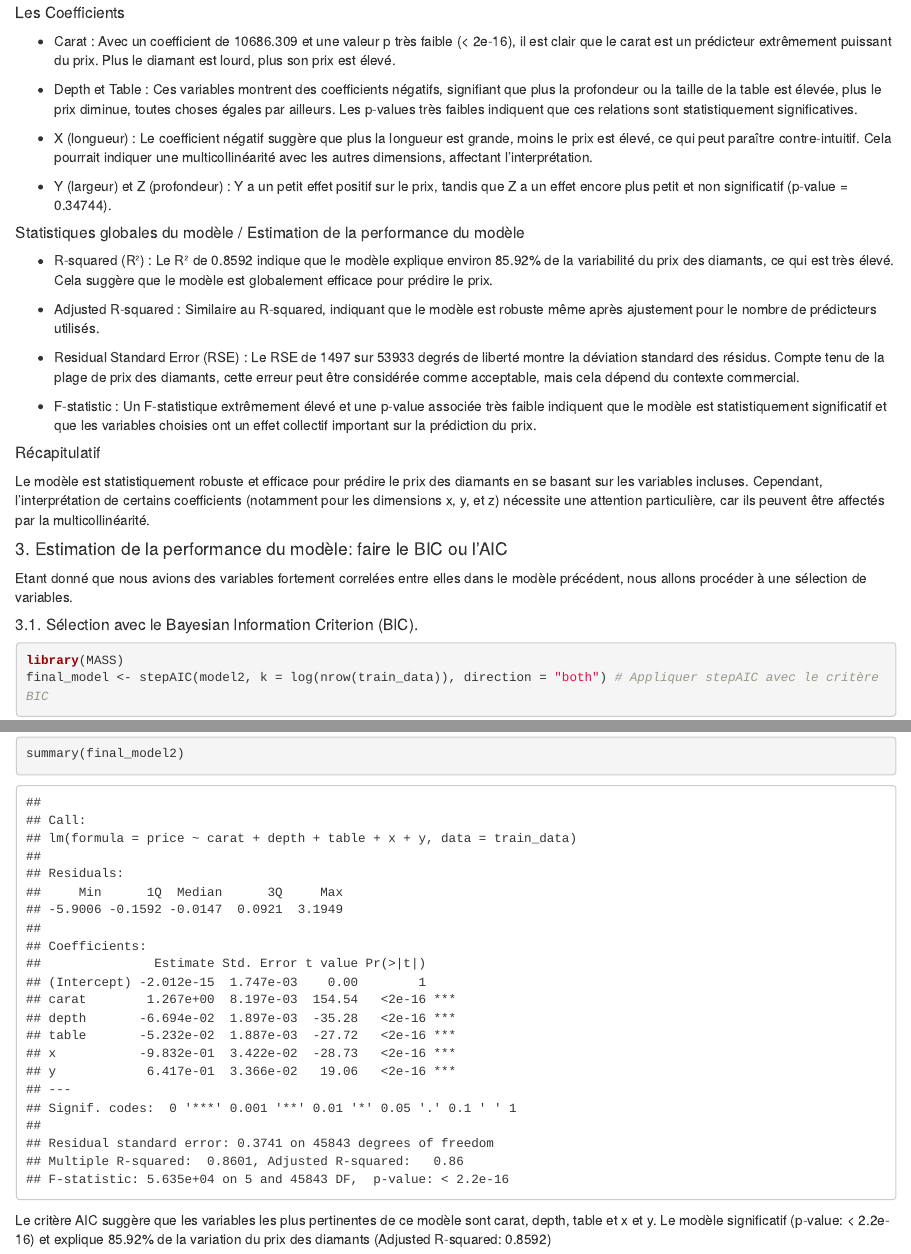
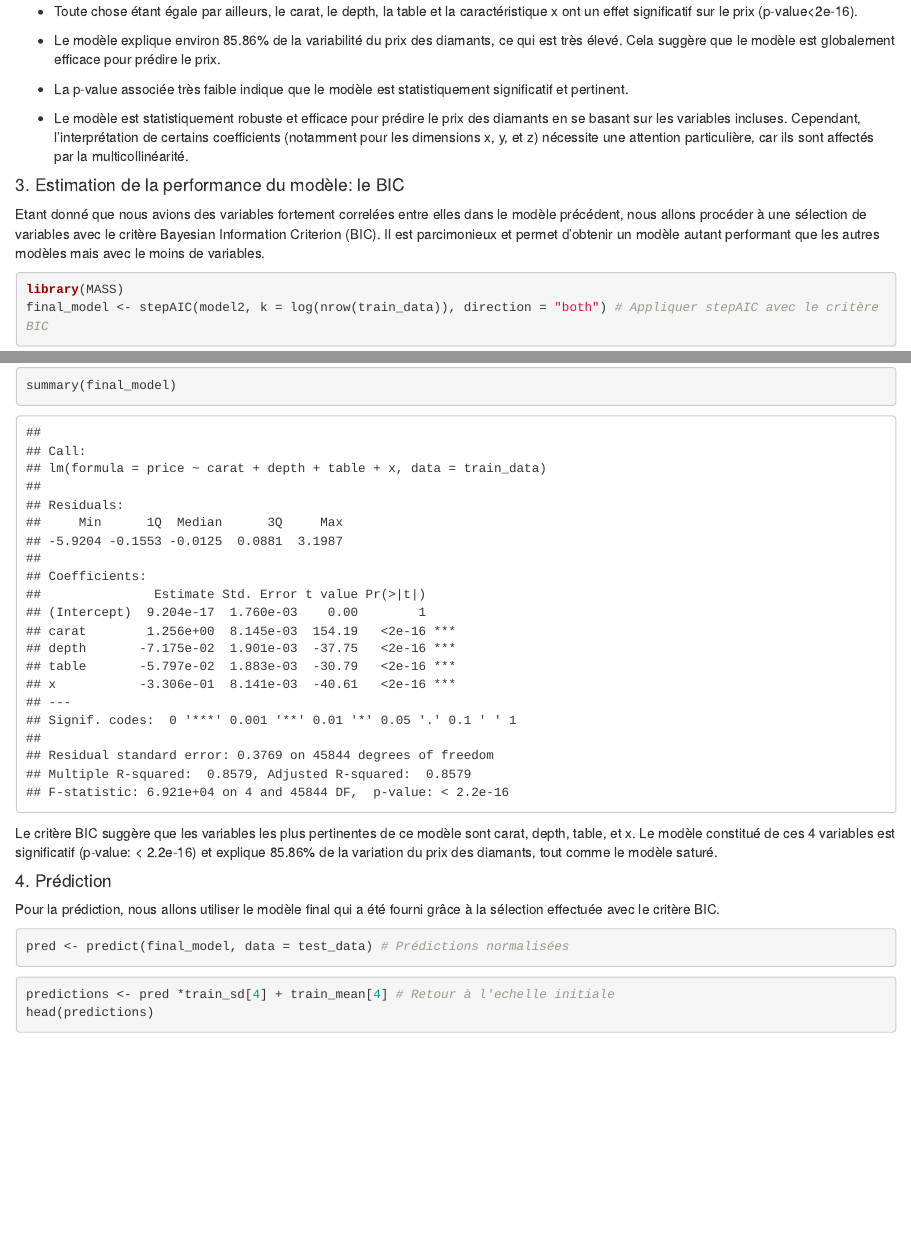
Before and after one commit to WiloSensei07/diamond_analysis_R, an R Markdown document (Projet_R.Rmd): the page in a window 1100 px wide, from 12650 px down before the commit and from 11560 px down after it, and a second part further down, joined at a grey line. The pictures show the output file Projet_R.html that the author committed with the source, opened offline.

Commit message:
ajustement bis

````diff
--- a/Projet_R.Rmd
+++ b/Projet_R.Rmd
@@ -317,37 +310,19 @@ vif_model <- vif(model2)
 print(vif_model)
 ```
 
+- Toute chose étant égale par ailleurs, le carat, le depth, la table et la caractéristique x ont un effet significatif sur le prix (p-value<2e-16).
 
-##### Les Coefficients
+- Le modèle explique environ 85.86% de la variabilité du prix des diamants, ce qui est très élevé. Cela suggère que le modèle est globalement efficace pour prédire le prix.
 
-- Carat : Avec un coefficient de 10686.309 et une valeur p très faible (< 2e-16), il est clair que le carat est un prédicteur extrêmement puissant du prix. Plus le diamant est lourd, plus son prix est élevé.
+- La p-value associée très faible indique que le modèle est statistiquement significatif et pertinent.
 
-- Depth et Table : Ces variables montrent des coefficients négatifs, signifiant que plus la profondeur ou la taille de la table est élevée, plus le prix diminue, toutes choses égales par ailleurs. Les p-values très faibles indiquent que ces relations sont statistiquement significatives.
-
-- X (longueur) : Le coefficient négatif suggère que plus la longueur est grande, moins le prix est élevé, ce qui peut paraître contre-intuitif. Cela pourrait indiquer une multicollinéarité avec les autres dimensions, affectant l'interprétation.
-
-- Y (largeur) et Z (profondeur) : Y a un petit effet positif sur le prix, tandis que Z a un effet encore plus petit et non significatif (p-value = 0.34744).
+- Le modèle est statistiquement robuste et efficace pour prédire le prix des diamants en se basant sur les variables incluses. Cependant, l'interprétation de certains coefficients (notamment pour les dimensions x, y, et z) nécessite une attention particulière, car ils sont affectés par la multicollinéarité.
 
 
-##### Statistiques globales du modèle / Estimation de la performance du modèle
+#### 3. Estimation de la performance du modèle: le BIC
 
-- R-squared (R²) : Le R² de 0.8592 indique que le modèle explique environ 85.92% de la variabilité du prix des diamants, ce qui est très élevé. Cela suggère que le modèle est globalement efficace pour prédire le prix.
+Etant donné que nous avions des variables fortement correlées entre elles dans le modèle précédent, nous allons procéder à une sélection de variables avec le critère Bayesian Information Criterion (BIC). Il est parcimonieux et permet d'obtenir un modèle autant performant que les autres modèles mais avec le moins de variables.
 
-- Adjusted R-squared : Similaire au R-squared, indiquant que le modèle est robuste même après ajustement pour le nombre de prédicteurs utilisés.
-
-- Residual Standard Error (RSE) : Le RSE de 1497 sur 53933 degrés de liberté montre la déviation standard des résidus. Compte tenu de la plage de prix des diamants, cette erreur peut être considérée comme acceptable, mais cela dépend du contexte commercial.
-
-- F-statistic : Un F-statistique extrêmement élevé et une p-value associée très faible indiquent que le modèle est statistiquement significatif et que les variables choisies ont un effet collectif important sur la prédiction du prix.
-
-##### Récapitulatif
-Le modèle est statistiquement robuste et efficace pour prédire le prix des diamants en se basant sur les variables incluses. Cependant, l'interprétation de certains coefficients (notamment pour les dimensions x, y, et z) nécessite une attention particulière, car ils peuvent être affectés par la multicollinéarité.
-
-
-#### 3. Estimation de la performance du modèle: faire le BIC ou l'AIC
-
-Etant donné que nous avions des variables fortement correlées entre elles dans le modèle précédent, nous allons procéder à une sélection de variables.
-
-##### 3.1. Sélection avec le Bayesian Information Criterion (BIC).
 
 ```{r}
 library(MASS)
@@ -366,14 +334,9 @@ final_model2 <- stepAIC(model2, k = 2, direction = "both") # Appliquer stepAIC a
-summary(final_model2)
-```
-Le critère AIC suggère que les variables les plus pertinentes de ce modèle sont carat, depth, table et x et y. Le modèle significatif (p-value: < 2.2e-16) et explique 85.92% de la variation du prix des diamants (Adjusted R-squared:  0.8592)
-
-
-
+Le critère BIC suggère que les variables les plus pertinentes de ce modèle sont carat, depth, table, et x. Le modèle constitué de ces 4 variables est significatif (p-value: < 2.2e-16) et explique 85.86% de la variation du prix des diamants, tout comme le modèle saturé.
 
 
 #### 4. Prédiction
 
-Pour la prédiction, nous allons utiliser le modèle final qui a été fourni grâce à la sélection avec le critère BIC car celui ci est plus parcimonieux, il est autant performant que les autres modèles mais avec le moins de variables.
+Pour la prédiction, nous allons utiliser le modèle final qui a été fourni grâce à la sélection effectuée avec le critère BIC.
 
 ```{r}
 pred <- predict(final_model, data = test_data) # Prédictions normalisées
````
Also changed, not shown: Projet_R.html, Projet_R.Rmd (20 more changed lines).
